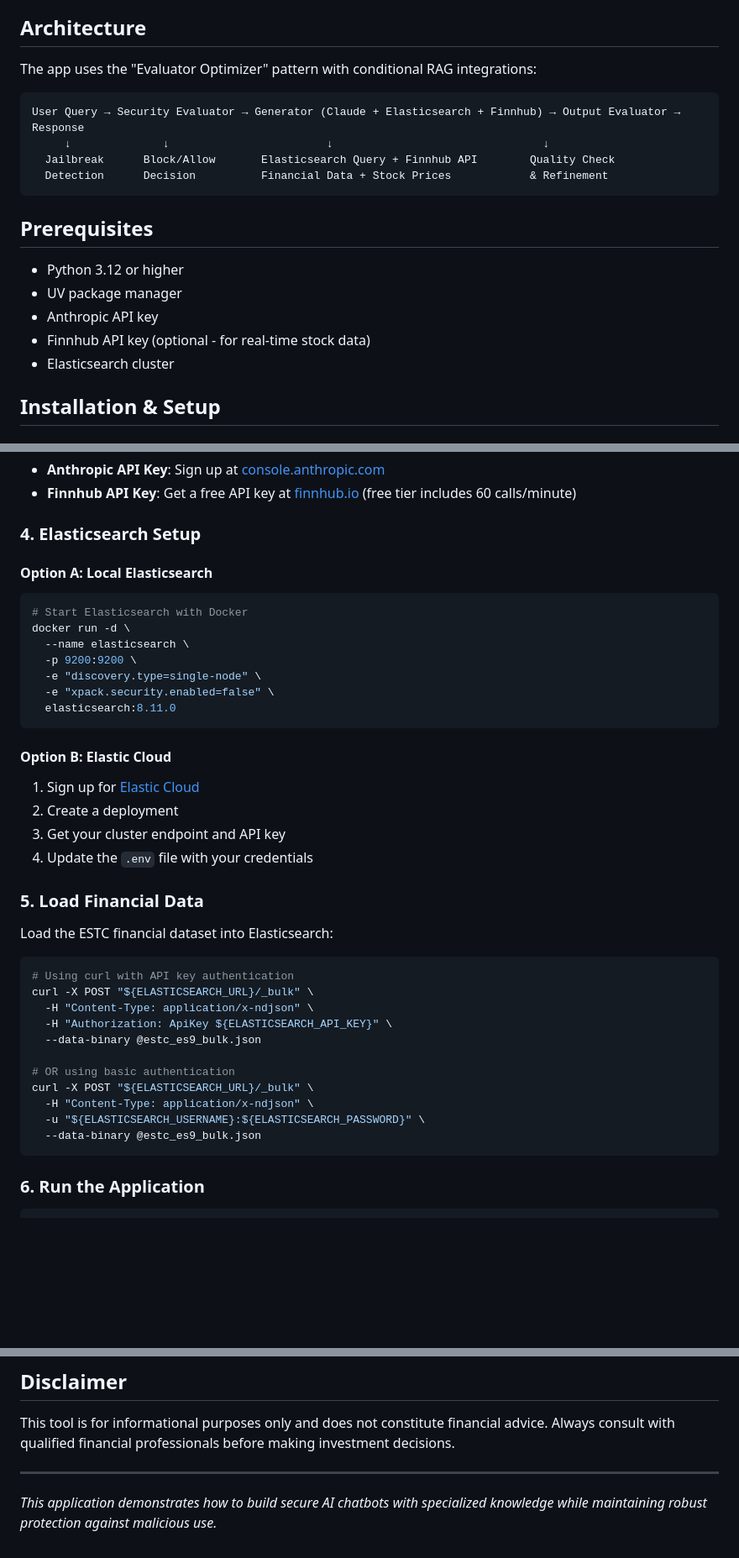
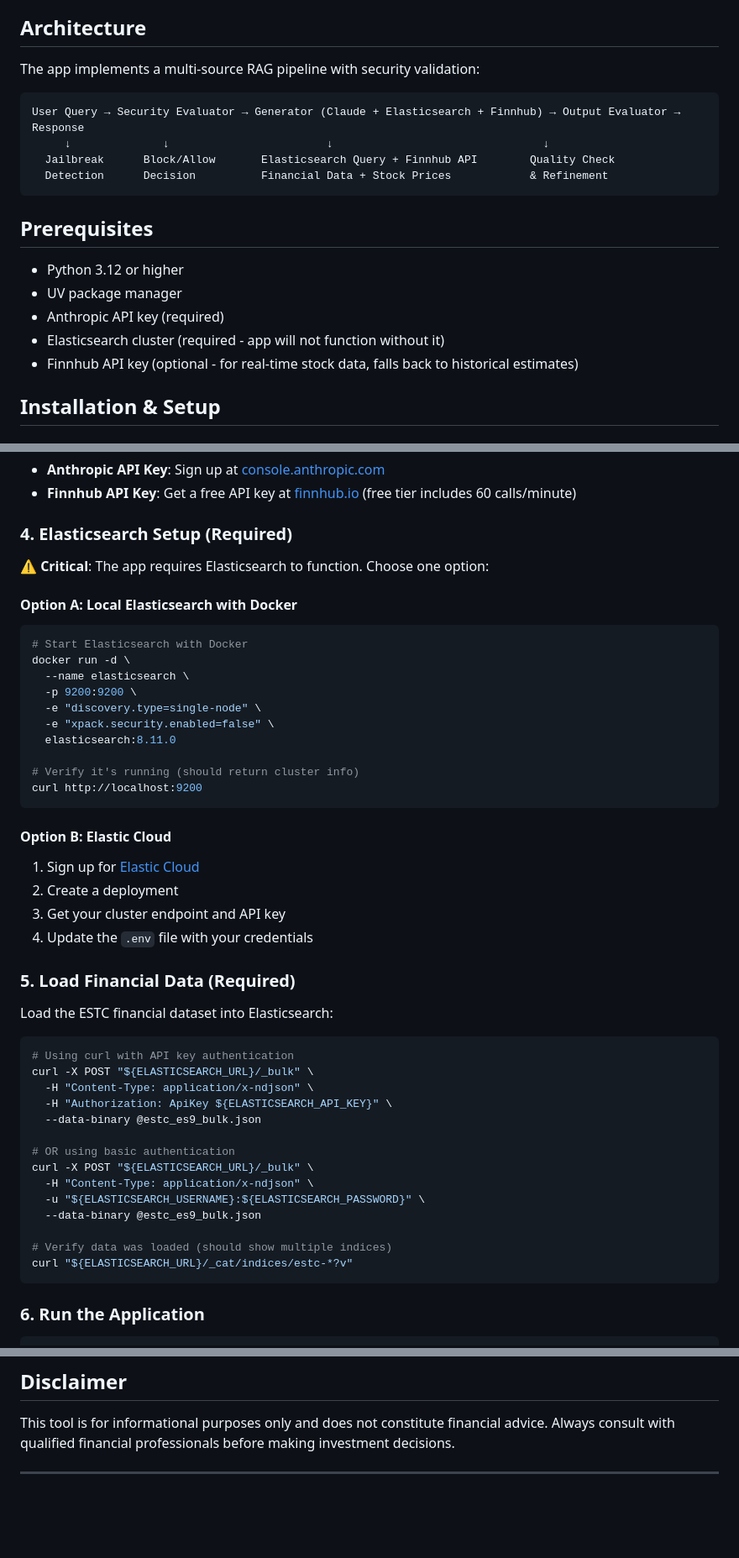
Before and after one commit to stuartMoorhouse/estc-tiger, a Markdown page: README.md, 3 parts joined by grey strips. Shown at 84% size. GitHub-like rendering; blank space fills up the shorter version.

````diff
--- a/README.md
+++ b/README.md
@@ -13,7 +13,7 @@ ESTC Tiger is an intelligent chatbot designed to help Elastic (ESTC) RSU holders
 
 ## Architecture
 
-The app uses the "Evaluator Optimizer" pattern with conditional RAG integrations:
+The app implements a multi-source RAG pipeline with security validation:
 
 ```
 User Query → Security Evaluator → Generator (Claude + Elasticsearch + Finnhub) → Output Evaluator → Response
@@ -26,9 +26,9 @@ User Query → Security Evaluator → Generator (Claude + Elasticsearch + Finnhu
 
 - Python 3.12 or higher
 - UV package manager
-- Anthropic API key
-- Finnhub API key (optional - for real-time stock data)
-- Elasticsearch cluster
+- Anthropic API key (required)
+- Elasticsearch cluster (required - app will not function without it)
+- Finnhub API key (optional - for real-time stock data, falls back to historical estimates)
 
 ## Installation & Setup
 
@@ -69,9 +69,11 @@ ELASTICSEARCH_PASSWORD=your_password
 - **Anthropic API Key**: Sign up at [console.anthropic.com](https://console.anthropic.com)
 - **Finnhub API Key**: Get a free API key at [finnhub.io](https://finnhub.io/register) (free tier includes 60 calls/minute)
 
-### 4. Elasticsearch Setup
+### 4. Elasticsearch Setup (Required)
 
-#### Option A: Local Elasticsearch
+**⚠️ Critical**: The app requires Elasticsearch to function. Choose one option:
+
+#### Option A: Local Elasticsearch with Docker
 ```bash
 # Start Elasticsearch with Docker
 docker run -d \
@@ -80,6 +82,9 @@ docker run -d \
   -e "discovery.type=single-node" \
   -e "xpack.security.enabled=false" \
   elasticsearch:8.11.0
+
+# Verify it's running (should return cluster info)
+curl http://localhost:9200
 ```
 
 #### Option B: Elastic Cloud
@@ -88,7 +93,7 @@ docker run -d \
 3. Get your cluster endpoint and API key
 4. Update the `.env` file with your credentials
 
-### 5. Load Financial Data
+### 5. Load Financial Data (Required)
 
 Load the ESTC financial dataset into Elasticsearch:
 
@@ -104,6 +109,9 @@ curl -X POST "${ELASTICSEARCH_URL}/_bulk" \
   -H "Content-Type: application/x-ndjson" \
   -u "${ELASTICSEARCH_USERNAME}:${ELASTICSEARCH_PASSWORD}" \
   --data-binary @estc_es9_bulk.json
+
+# Verify data was loaded (should show multiple indices)
+curl "${ELASTICSEARCH_URL}/_cat/indices/estc-*?v"
 ```
 
 ### 6. Run the Application
@@ -291,5 +243,3 @@ uv run pytest
 This tool is for informational purposes only and does not constitute financial advice. Always consult with qualified financial professionals before making investment decisions.
 
 ---
-
-*This application demonstrates how to build secure AI chatbots with specialized knowledge while maintaining robust protection against malicious use.*
````
Also changed, not shown: other parts of README.md (+62 -118 lines).
